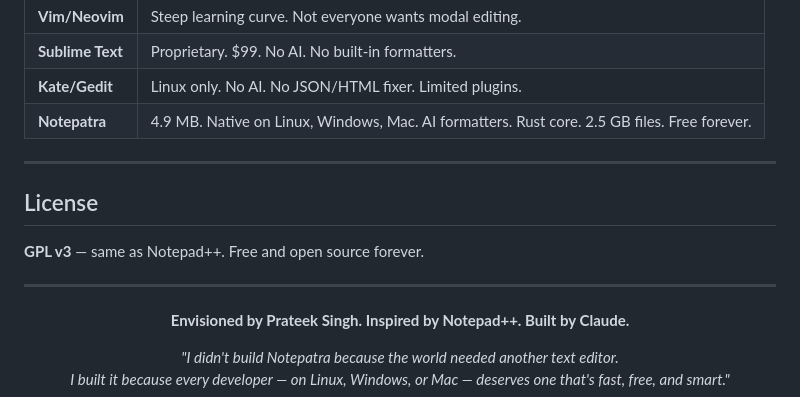
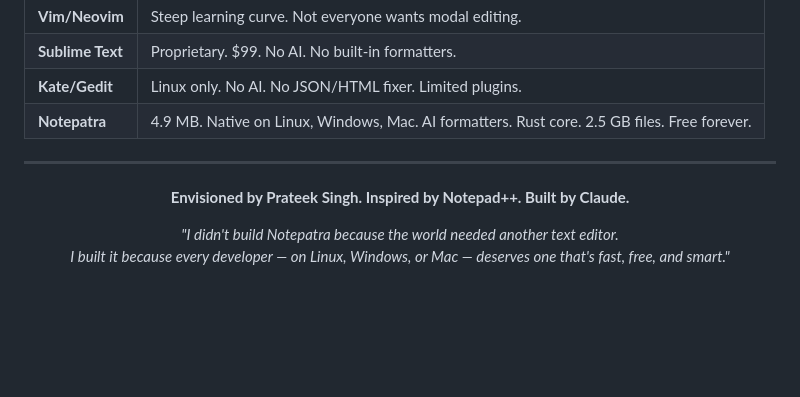
Before and after one commit to singhpratech/notepatra, a Markdown page: README.md, the part around the change. Rendered like a GitHub page; blank space fills up the shorter version.

Commit message:
Remove license section from README

```diff
--- a/README.md
+++ b/README.md
@@ -295,12 +295,6 @@ cp myplugin.so ~/.config/notepatra/plugins/
 
 ---
 
-## License
-
-**GPL v3** — same as Notepad++. Free and open source forever.
-
----
-
 <p align="center">
   <strong>Envisioned by Prateek Singh. Inspired by Notepad++. Built by Claude.</strong>
 </p>
```
